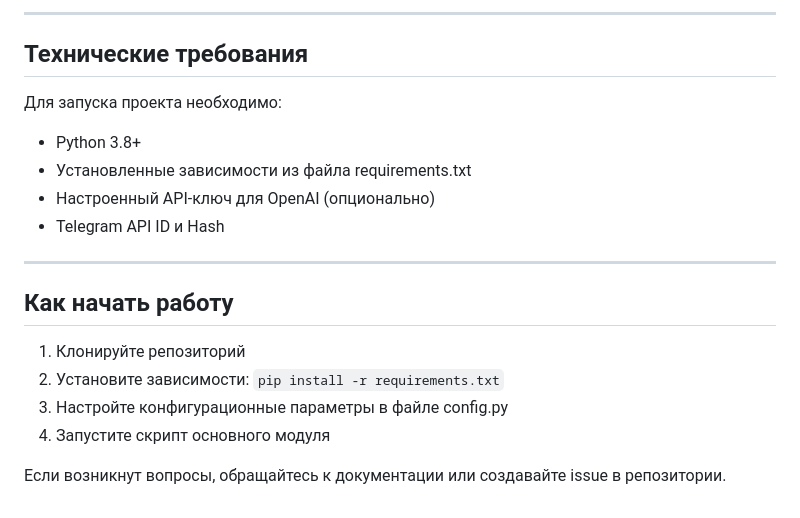
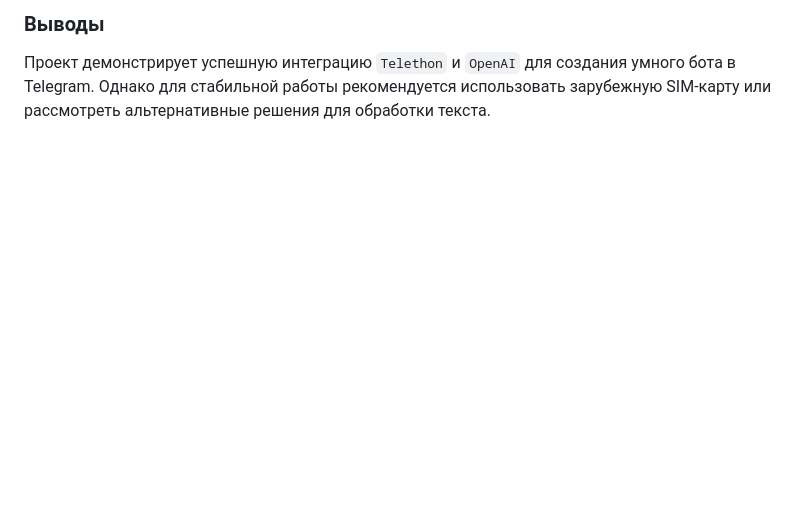
Before and after one commit to SavinNik/Test_Indlab, a Markdown page: README.md, the part around one of its changes. Rendered like a GitHub page; blank space fills up the shorter version.

```diff
--- a/README.md
+++ b/README.md
@@ -67,20 +108,2 @@
----
-
-## Технические требования
-
-Для запуска проекта необходимо:
-- Python 3.8+
-- Установленные зависимости из файла requirements.txt
-- Настроенный API-ключ для OpenAI (опционально)
-- Telegram API ID и Hash
-
----
-
-## Как начать работу
-
-1. Клонируйте репозиторий
-2. Установите зависимости: `pip install -r requirements.txt`
-3. Настройте конфигурационные параметры в файле config.py
-4. Запустите скрипт основного модуля
-
-Если возникнут вопросы, обращайтесь к документации или создавайте issue в репозитории.
+### Выводы
+Проект демонстрирует успешную интеграцию `Telethon` и `OpenAI` для создания умного бота в Telegram. Однако для стабильной работы рекомендуется использовать зарубежную SIM-карту или рассмотреть альтернативные решения для обработки текста.
```
Also changed, not shown: other parts of README.md (+98 -57 lines).
